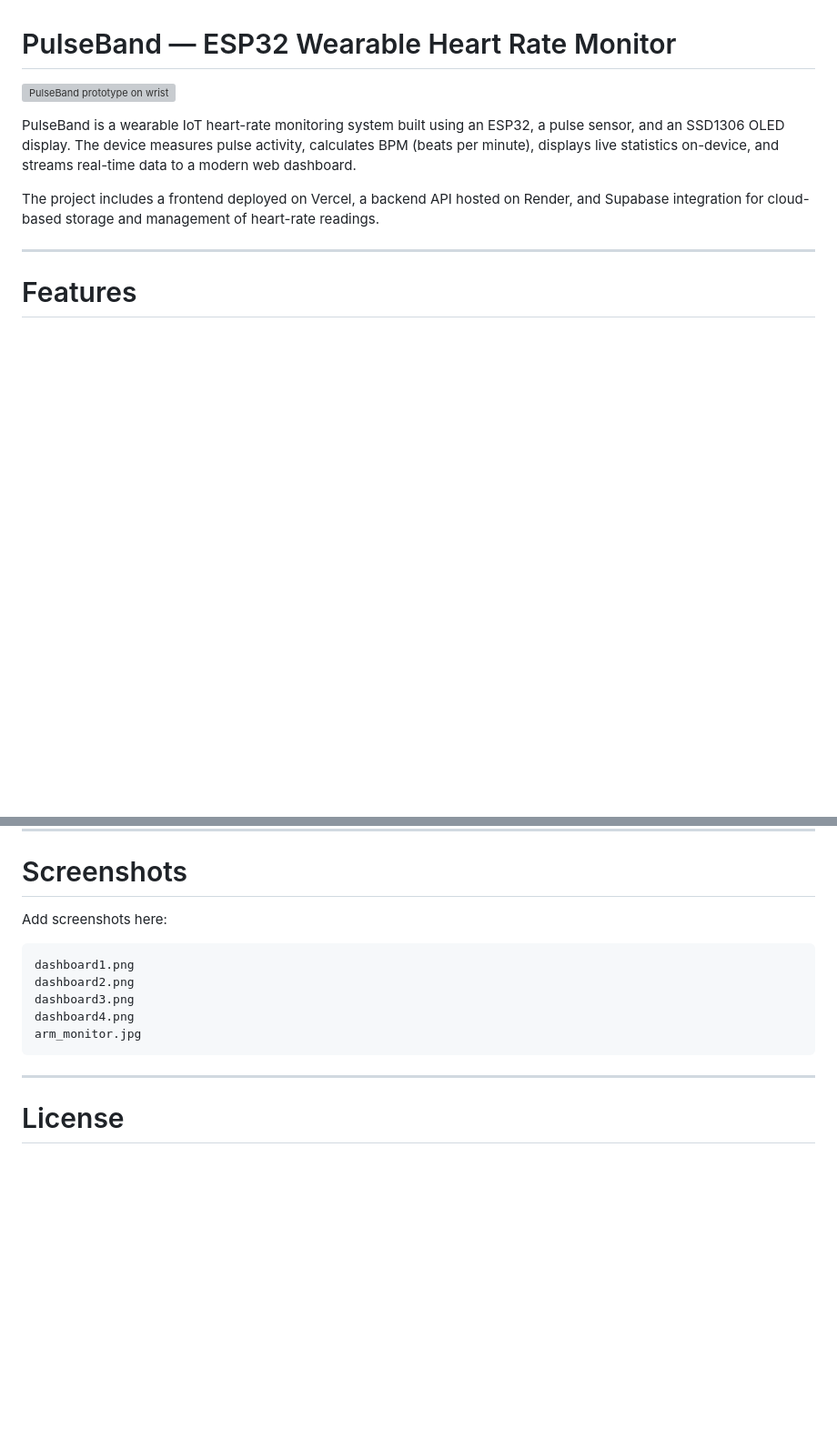
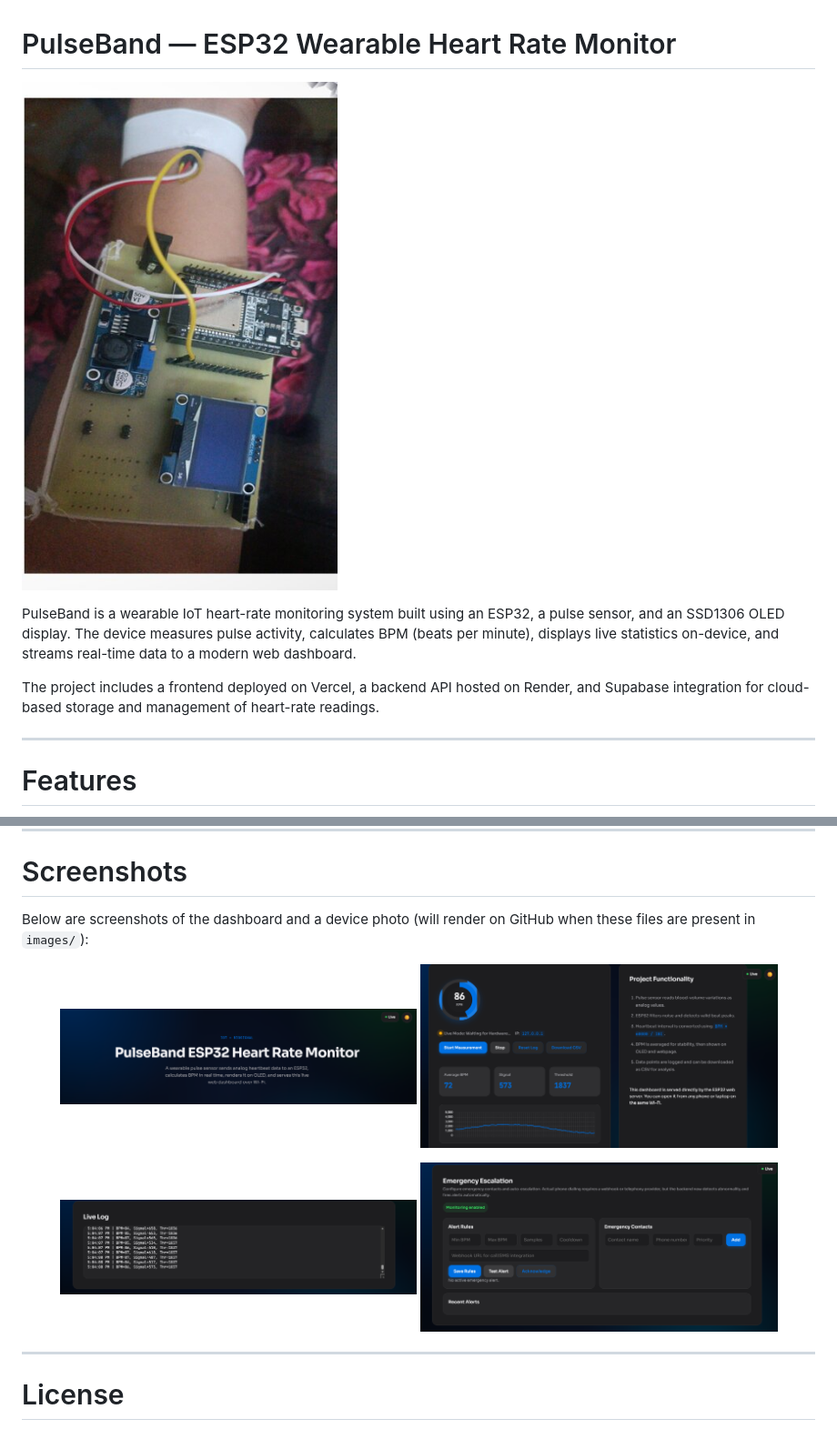
Before and after one commit to 001aryan/PulseBand, a Markdown page: README.md, 2 parts joined by grey strips. Shown at 91% size. Rendered like a GitHub page; blank space fills up the shorter version; grey boxes are pictures that could not be loaded.

Commit message:
docs: fix README image paths and add screenshot gallery

````diff
--- a/README.md
+++ b/README.md
@@ -1,6 +1,6 @@
 # PulseBand — ESP32 Wearable Heart Rate Monitor
 
-![PulseBand prototype on wrist](arm_monitor.jpg)
+![PulseBand prototype on wrist](images/arm_monitor.jpg)
 
 PulseBand is a wearable IoT heart-rate monitoring system built using an ESP32, a pulse sensor, and an SSD1306 OLED display. The device measures pulse activity, calculates BPM (beats per minute), displays live statistics on-device, and streams real-time data to a modern web dashboard.
 
@@ -368,15 +368,18 @@ Downloads CSV logs.
 
 # Screenshots
 
-Add screenshots here:
+Below are screenshots of the dashboard and a device photo (will render on GitHub when these files are present in `images/`):
 
-```text
-dashboard1.png
-dashboard2.png
-dashboard3.png
-dashboard4.png
-arm_monitor.jpg
-```
+<p align="center">
+  <img src="images/dashboard1.png" alt="Dashboard 1" width="45%" style="margin:4px;" />
+  <img src="images/dashboard2.png" alt="Dashboard 2" width="45%" style="margin:4px;" />
+</p>
+
+<p align="center">
+  <img src="images/dashboard3.png" alt="Dashboard 3" width="45%" style="margin:4px;" />
+  <img src="images/dashboard4.png" alt="Dashboard 4" width="45%" style="margin:4px;" />
+</p>
+
 
 ---
 
````
